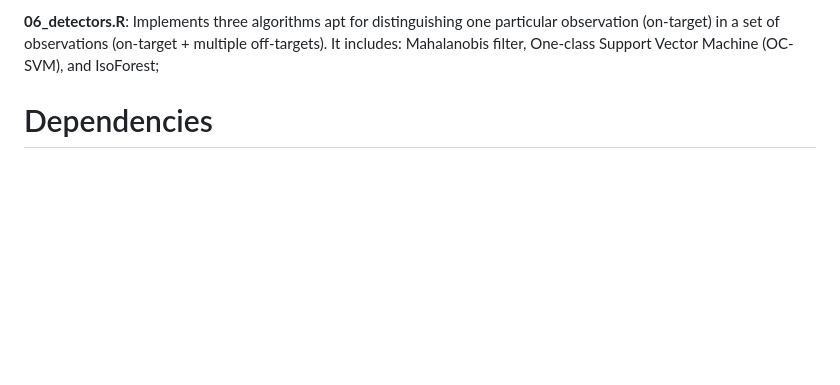
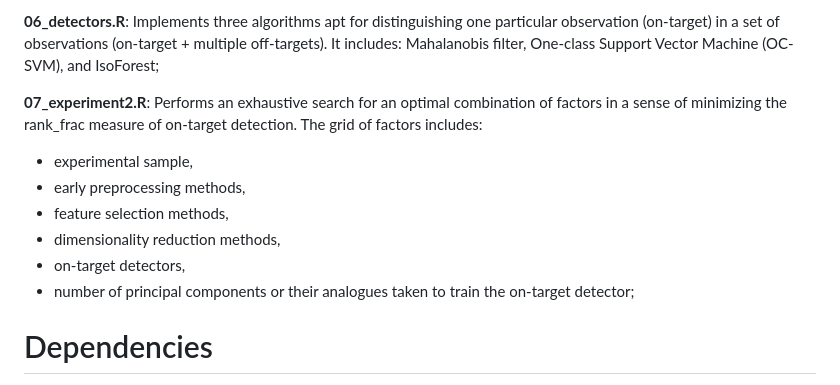
Before and after one commit to MaciejPowierza/COTRA, a Markdown page: README.md, the part around the change. Drawn GitHub-style; blank space fills up the shorter version.

```diff
--- a/README.md
+++ b/README.md
@@ -76,7 +76,13 @@ Finally, clusters smaller than a user-defined threshold are iteratively reassign
 
 **06_detectors.R**: Implements three algorithms apt for distinguishing one particular observation (on-target) in a set of observations (on-target + multiple off-targets). It includes: Mahalanobis filter, One-class Support Vector Machine (OC-SVM), and IsoForest;
 
-
+**07_experiment2.R**: Performs an exhaustive search for an optimal combination of factors in a sense of minimizing the rank_frac measure of on-target detection. The grid of factors includes:
+ - experimental sample,
+ - early preprocessing methods,
+ - feature selection methods,
+ - dimensionality reduction methods,
+ - on-target detectors,
+ - number of principal components or their analogues taken to train the on-target detector;
 
 # Dependencies
 "Biostrings", "ggplot2", "FactoMineR", "dynamicTreeCut", "multiblock", "e1071", "isotree", "ineq", "entropy", "vegan", "mclust", "NMF", "caret", "RGCCA", "Rdimtools", "fastICA"
```
